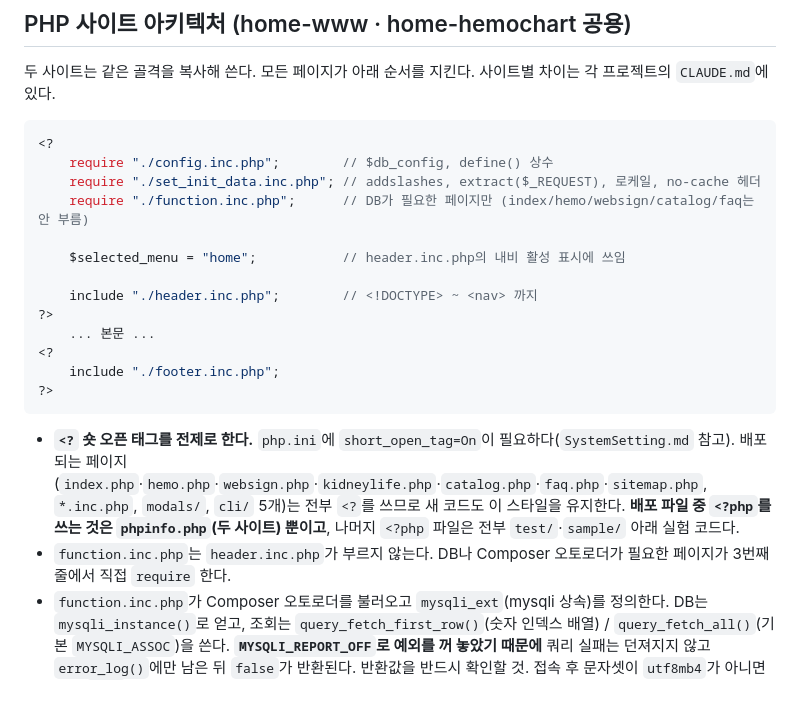
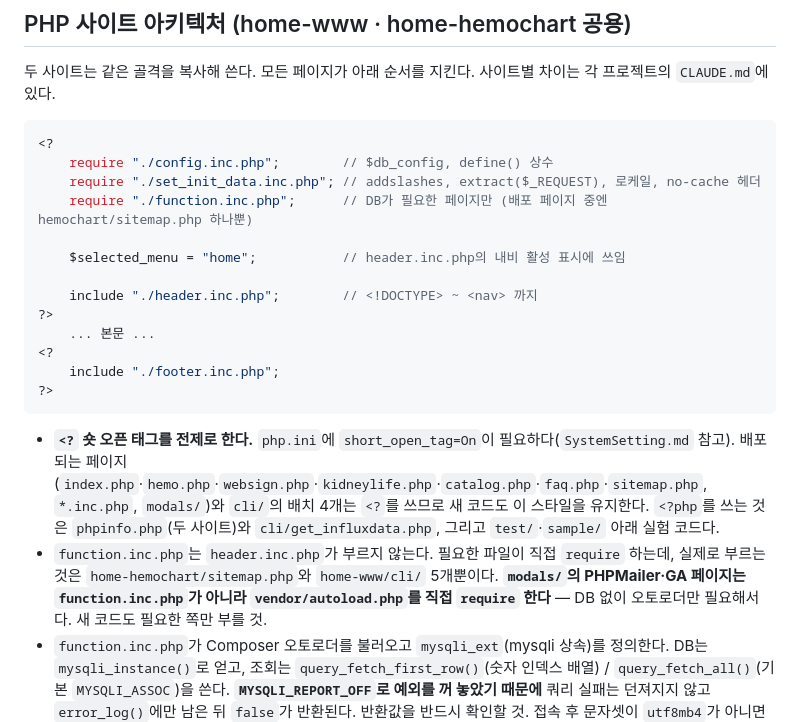
Before and after one commit to bori0211/datafirst, a Markdown page: CLAUDE.md, the part around the change. Drawn GitHub-style; blank space fills up the shorter version.

Commit message:
docs: 숏 태그와 function.inc.php 서술을 소스 재대조 후 정정
- cli/get_influxdata.php는 <?php를 쓴다. 40077f8에서 "cli/ 5개 전부
  <?"로 정정했던 것이 오히려 오류였다(재확인 결과 배치 4개만 <?).
  <?php 사용 파일을 phpinfo.php(두 사이트)·cli/get_influxdata.php·
  test/·sample/ 실험 코드로 다시 정리했다
- function.inc.php의 실제 호출처를 명시: home-hemochart/sitemap.php와
  home-www/cli/ 5개뿐. 골격 예시의 require 주석도 같은 내용으로 갱신
- modals/의 PHPMailer·GA 페이지는 DB 없이 오토로더만 필요해
  function.inc.php가 아니라 vendor/autoload.php를 직접 require한다는
  점을 추가

Co-Authored-By: Claude Fable 5 <noreply@anthropic.com>

````diff
--- a/CLAUDE.md
+++ b/CLAUDE.md
@@ -101,7 +101,7 @@ Linux 서버(datafirst-ec2, hermes-vps)와 Windows PC를 오가며 커밋하므
 <?
 	require "./config.inc.php";        // $db_config, define() 상수
 	require "./set_init_data.inc.php"; // addslashes, extract($_REQUEST), 로케일, no-cache 헤더
-	require "./function.inc.php";      // DB가 필요한 페이지만 (index/hemo/websign/catalog/faq는 안 부름)
+	require "./function.inc.php";      // DB가 필요한 페이지만 (배포 페이지 중엔 hemochart/sitemap.php 하나뿐)
 
 	$selected_menu = "home";           // header.inc.php의 내비 활성 표시에 쓰임
 
@@ -113,8 +113,8 @@ Linux 서버(datafirst-ec2, hermes-vps)와 Windows PC를 오가며 커밋하므
 ?>
 ```
 
-- **`<?` 숏 오픈 태그를 전제로 한다.** `php.ini`에 `short_open_tag=On`이 필요하다(`SystemSetting.md` 참고). 배포되는 페이지(`index.php`·`hemo.php`·`websign.php`·`kidneylife.php`·`catalog.php`·`faq.php`·`sitemap.php`, `*.inc.php`, `modals/`, `cli/` 5개)는 전부 `<?`를 쓰므로 새 코드도 이 스타일을 유지한다. **배포 파일 중 `<?php`를 쓰는 것은 `phpinfo.php`(두 사이트) 뿐이고**, 나머지 `<?php` 파일은 전부 `test/`·`sample/` 아래 실험 코드다.
-- `function.inc.php`는 `header.inc.php`가 부르지 않는다. DB나 Composer 오토로더가 필요한 페이지가 3번째 줄에서 직접 `require` 한다.
+- **`<?` 숏 오픈 태그를 전제로 한다.** `php.ini`에 `short_open_tag=On`이 필요하다(`SystemSetting.md` 참고). 배포되는 페이지(`index.php`·`hemo.php`·`websign.php`·`kidneylife.php`·`catalog.php`·`faq.php`·`sitemap.php`, `*.inc.php`, `modals/`)와 `cli/`의 배치 4개는 `<?`를 쓰므로 새 코드도 이 스타일을 유지한다. `<?php`를 쓰는 것은 `phpinfo.php`(두 사이트)와 `cli/get_influxdata.php`, 그리고 `test/`·`sample/` 아래 실험 코드다.
+- `function.inc.php`는 `header.inc.php`가 부르지 않는다. 필요한 파일이 직접 `require` 하는데, 실제로 부르는 것은 `home-hemochart/sitemap.php`와 `home-www/cli/` 5개뿐이다. **`modals/`의 PHPMailer·GA 페이지는 `function.inc.php`가 아니라 `vendor/autoload.php`를 직접 `require` 한다** — DB 없이 오토로더만 필요해서다. 새 코드도 필요한 쪽만 부를 것.
 - `function.inc.php`가 Composer 오토로더를 불러오고 `mysqli_ext`(mysqli 상속)를 정의한다. DB는 `mysqli_instance()`로 얻고, 조회는 `query_fetch_first_row()`(숫자 인덱스 배열) / `query_fetch_all()`(기본 `MYSQLI_ASSOC`)을 쓴다. **`MYSQLI_REPORT_OFF`로 예외를 꺼 놓았기 때문에** 쿼리 실패는 던져지지 않고 `error_log()`에만 남은 뒤 `false`가 반환된다. 반환값을 반드시 확인할 것. 접속 후 문자셋이 `utf8mb4`가 아니면 즉시 `exit`한다.
 - `set_init_data.inc.php`가 `extract($_REQUEST, EXTR_SKIP)`로 요청 파라미터를 전역 변수로 풀어놓는다. 레거시 `register_globals` 흉내이므로, 페이지 안에 선언 없이 등장하는 전역 변수는 URL 파라미터에서 왔을 수 있다. 같은 파일이 `addslashes`(magic_quotes 흉내)와 `Cache-Control: no-store` 헤더도 건다.
 - **라우팅은 `.htaccess` rewrite 뿐이고, 실제 파일/디렉터리가 아닐 때만 적용된다.** 새 메뉴 페이지를 추가하면 `.htaccess`에 `RewriteRule ^name$ /name.php` 한 줄을 같이 넣어야 확장자 없는 URL이 동작한다. hemochart는 여기에 더해 `header.meta.php`와 `sitemap.php`까지 손봐야 한다. 두 사이트 모두 `.htaccess` 맨 앞에 `favicon.ico`와 `apple-touch-icon*.png`를 `R=204`로 흘려보내는 규칙이 있다(파일이 없어 404 로그가 쌓이는 것을 막는 용도).
````
